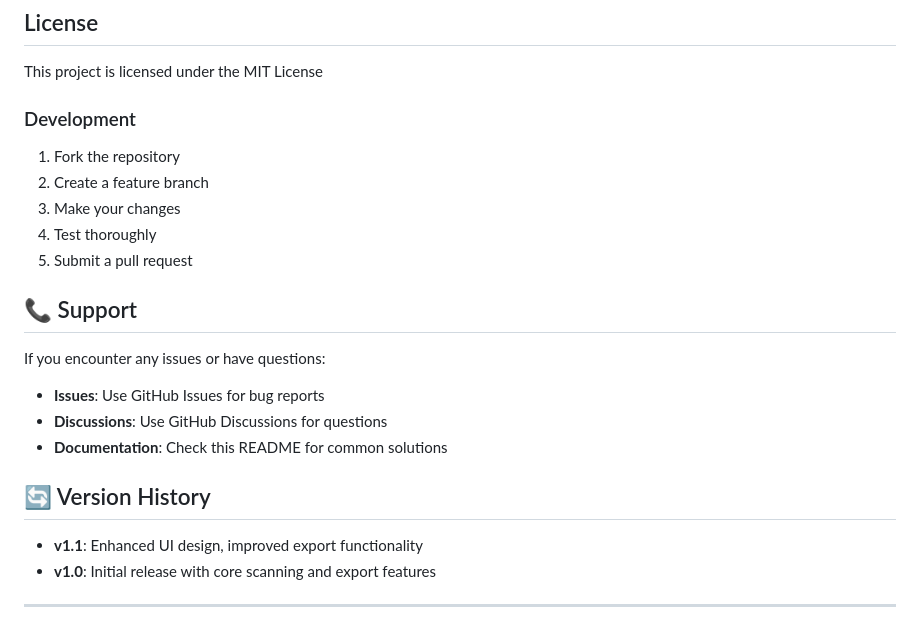
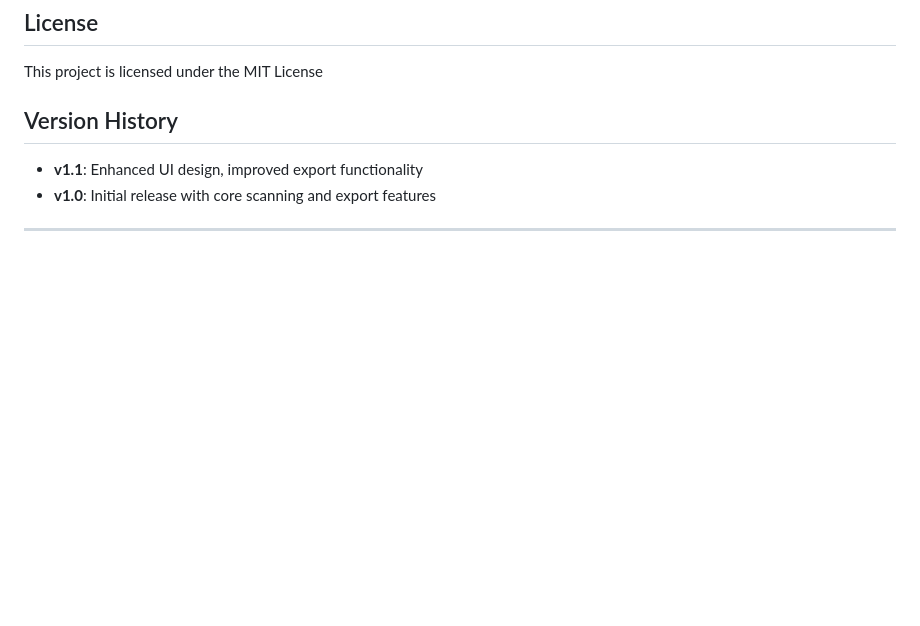
Before and after one commit to bahlke-kohn/DMS-TagScanner, a Markdown page: README.md, the part around one of its changes. Drawn GitHub-style; blank space fills up the shorter version.

```diff
--- a/README.md
+++ b/README.md
@@ -107,21 +107,7 @@ AA:BB:CC:DD:EE:FF	Valid	2024-01-15T14:30:45.123Z
 ## License
 This project is licensed under the MIT License
 
-### Development
-1. Fork the repository
-2. Create a feature branch
-3. Make your changes
-4. Test thoroughly
-5. Submit a pull request
-
-## 📞 Support
-
-If you encounter any issues or have questions:
-- **Issues**: Use GitHub Issues for bug reports
-- **Discussions**: Use GitHub Discussions for questions
-- **Documentation**: Check this README for common solutions
-
-## 🔄 Version History
+## Version History
 
 - **v1.1**: Enhanced UI design, improved export functionality
 - **v1.0**: Initial release with core scanning and export features
```
Also changed, not shown: other parts of README.md (+1 -1 lines).
